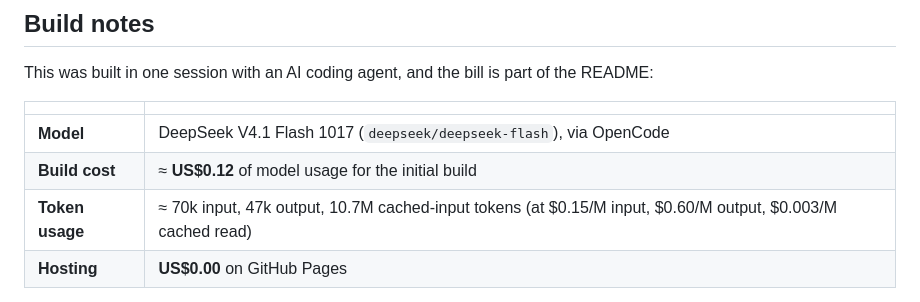
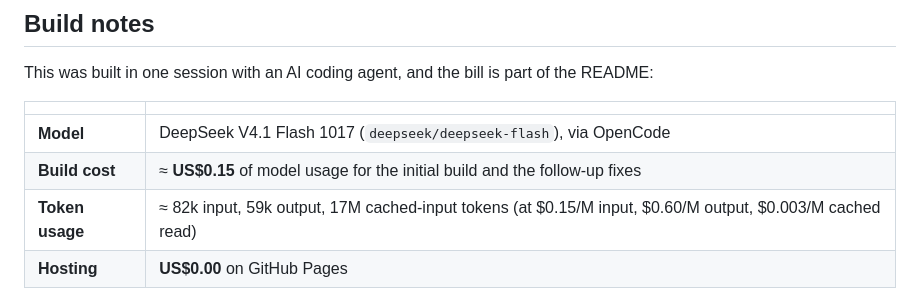
Before and after one commit to HeathLoganCampbell/win95maze, a Markdown page: README.md, the part around the change. GitHub-like rendering.

Commit message:
docs: update build cost after the screen saver fixes

```diff
--- a/README.md
+++ b/README.md
@@ -90,8 +90,8 @@ the README:
 | | |
 | --- | --- |
 | **Model** | DeepSeek V4.1 Flash 1017 (`deepseek/deepseek-flash`), via OpenCode |
-| **Build cost** | ≈ **US$0.12** of model usage for the initial build |
-| **Token usage** | ≈ 70k input, 47k output, 10.7M cached-input tokens (at $0.15/M input, $0.60/M output, $0.003/M cached read) |
+| **Build cost** | ≈ **US$0.15** of model usage for the initial build and the follow-up fixes |
+| **Token usage** | ≈ 82k input, 59k output, 17M cached-input tokens (at $0.15/M input, $0.60/M output, $0.003/M cached read) |
 | **Hosting** | **US$0.00** on GitHub Pages |
 
 The figure is tracked by the harness for the build session; it is a rounded
```
